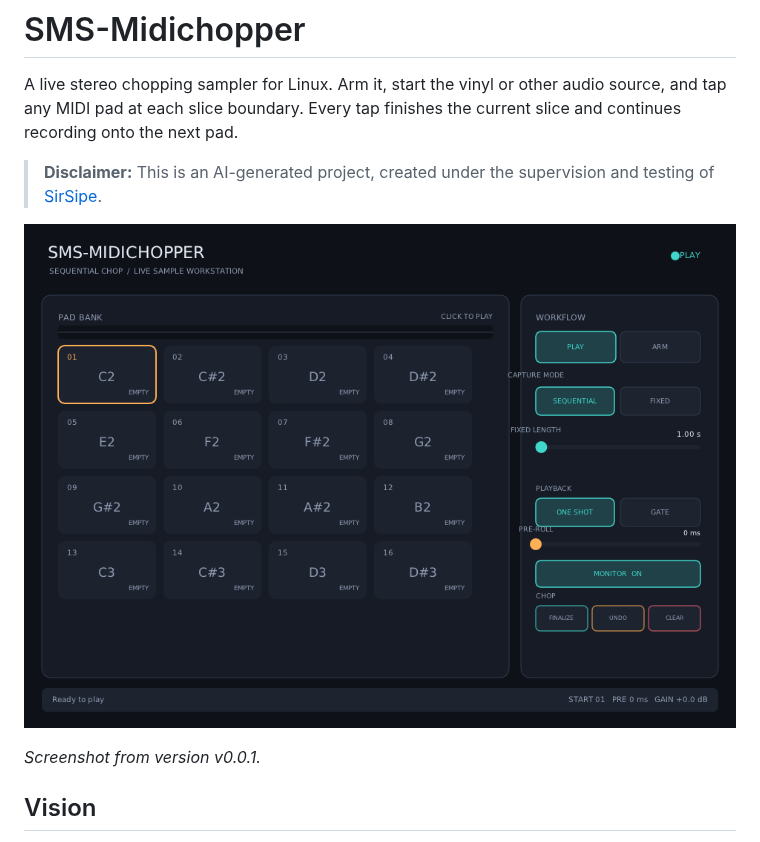
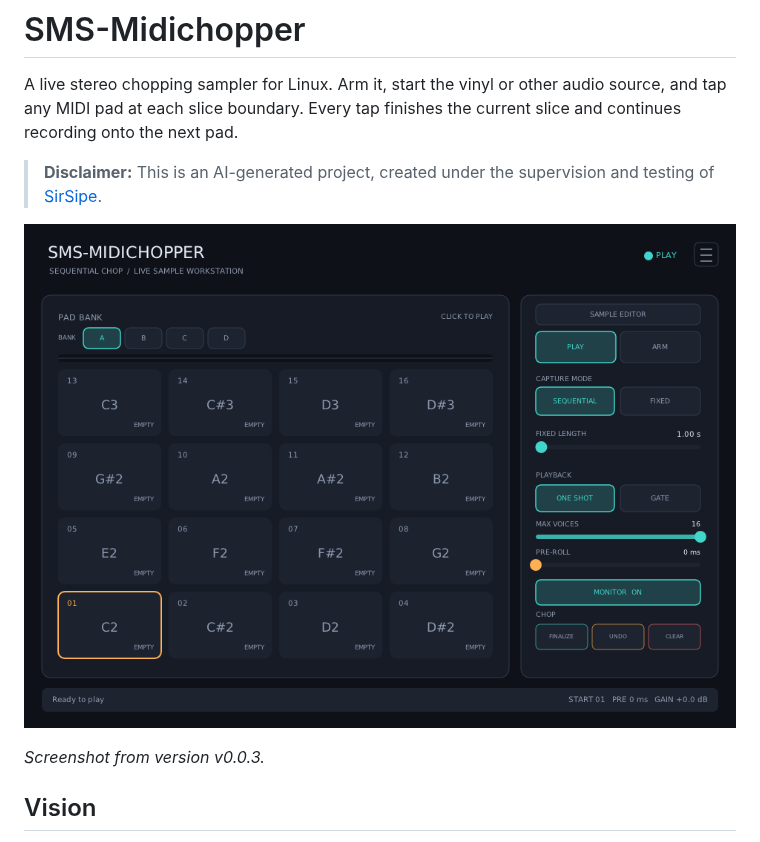
Before and after one commit to sirsipe/SMS-Plugins, a Markdown page: SMS-Midichopper/README.md, the part around the change. GitHub-like rendering; pictures changed too: SMS-Midichopper/Docs/SMS-Midichopper-v0.0.1.png (deleted), SMS-Midichopper/Docs/SMS-Midichopper-v0.0.3.png (added).

```diff
--- a/SMS-Midichopper/README.md
+++ b/SMS-Midichopper/README.md
@@ -7,9 +7,9 @@ the current slice and continues recording onto the next pad.
 > **Disclaimer:** This is an AI-generated project, created under the supervision
 > and testing of [SirSipe](https://github.com/sirsipe/).
 
-![SMS-Midichopper interface](Docs/SMS-Midichopper-v0.0.1.png)
+![SMS-Midichopper interface](Docs/SMS-Midichopper-v0.0.3.png)
 
-_Screenshot from version v0.0.1._
+_Screenshot from version v0.0.3._
 
 ## Vision
 
```
Also changed, not shown: Docs/RELEASING.md (+2 -2 lines), README.md (+2 -2 lines), 1 other file.
